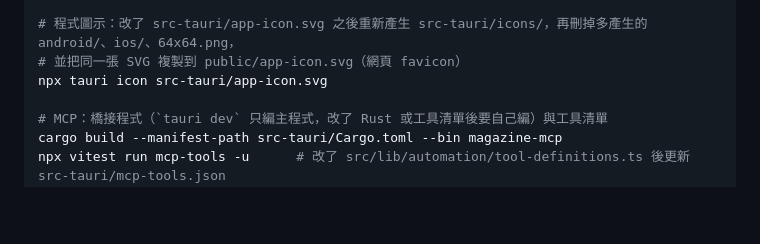
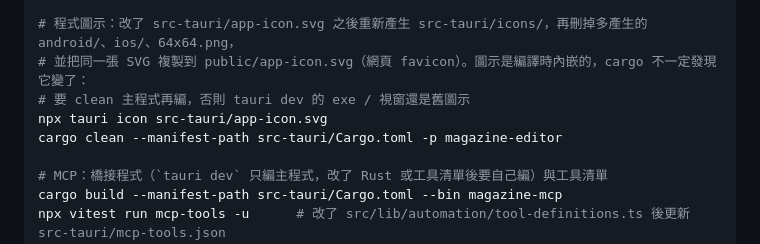
Before and after one commit to dino5168/magazine-editor, a Markdown page: CLAUDE.md, the part around the change. GitHub-like rendering; blank space fills up the shorter version.

```diff
--- a/CLAUDE.md
+++ b/CLAUDE.md
@@ -53,8 +53,10 @@ cargo test --manifest-path src-tauri/Cargo.toml     # Rust 測試
 npx shadcn@4.21.0 add <component>                    # 新增 shadcn 元件（鎖定和 scaffold 相同的版本）
 
 # 程式圖示：改了 src-tauri/app-icon.svg 之後重新產生 src-tauri/icons/，再刪掉多產生的 android/、ios/、64x64.png，
-# 並把同一張 SVG 複製到 public/app-icon.svg（網頁 favicon）
+# 並把同一張 SVG 複製到 public/app-icon.svg（網頁 favicon）。圖示是編譯時內嵌的，cargo 不一定發現它變了：
+# 要 clean 主程式再編，否則 tauri dev 的 exe / 視窗還是舊圖示
 npx tauri icon src-tauri/app-icon.svg
+cargo clean --manifest-path src-tauri/Cargo.toml -p magazine-editor
 
 # MCP：橋接程式（`tauri dev` 只編主程式，改了 Rust 或工具清單後要自己編）與工具清單
 cargo build --manifest-path src-tauri/Cargo.toml --bin magazine-mcp
```
Also changed, not shown: docs/04-Plans-畫面顯示/01-換程式的圖示-實作.md (+1 -0 lines), docs/progress.md (+2 -2 lines).
